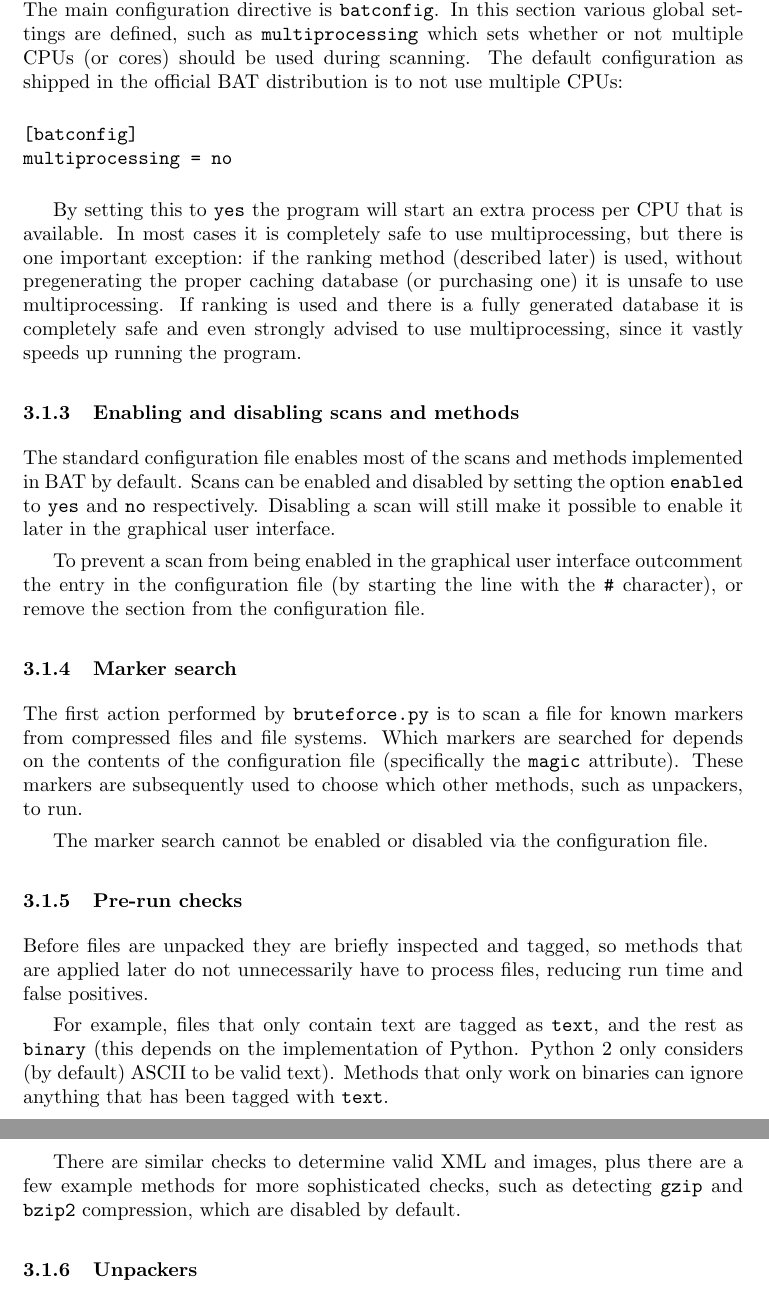
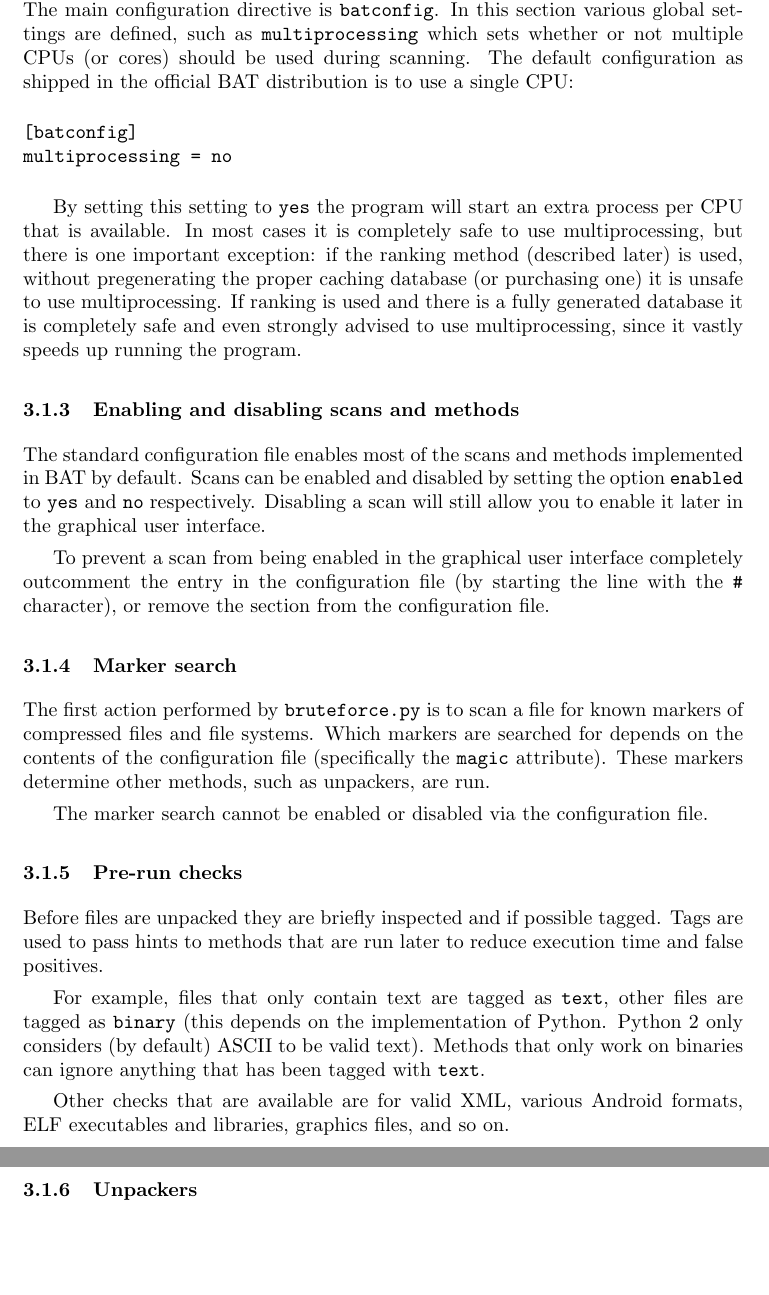
Before and after one commit to armijnhemel/binaryanalysis, a LaTeX document (doc/bat-manual.tex): two parts of pages 3 and 4 of 25, joined at a grey line, cut so that both start at the same text, the shorter picture padded with empty space. Compiled offline with pdfLaTeX.

Commit message:
cleanups

```diff
--- a/doc/bat-manual.tex
+++ b/doc/bat-manual.tex
@@ -122,57 +122,56 @@ INI format. The main configuration directive is \texttt{batconfig}. In this
 section various global settings are defined, such as \texttt{multiprocessing}
 which sets whether or not multiple CPUs (or cores) should be used during
 scanning. The default configuration as shipped in the official BAT distribution
-is to not use multiple CPUs:
+is to use a single CPU:
 
 \begin{verbatim}
 [batconfig]
 multiprocessing = no
 \end{verbatim}
 
-By setting this to \texttt{yes} the program will start an extra process per CPU
-that is available. In most cases it is completely safe to use multiprocessing,
-but there is one important exception: if the ranking method (described later)
-is used, without pregenerating the proper caching database (or purchasing one)
-it is unsafe to use multiprocessing. If ranking is used and there is a fully
-generated database it is completely safe and even strongly advised to use
-multiprocessing, since it vastly speeds up running the program.
+By setting this setting to \texttt{yes} the program will start an extra process
+per CPU that is available. In most cases it is completely safe to use
+multiprocessing, but there is one important exception: if the ranking method
+(described later) is used, without pregenerating the proper caching database
+(or purchasing one) it is unsafe to use multiprocessing. If ranking is used and
+there is a fully generated database it is completely safe and even strongly
+advised to use multiprocessing, since it vastly speeds up running the program.
 
 \subsubsection{Enabling and disabling scans and methods}
 
 The standard configuration file enables most of the scans and methods
 implemented in BAT by default. Scans can be enabled and disabled by setting the
 option \texttt{enabled} to \texttt{yes} and \texttt{no} respectively. Disabling
-a scan will still make it possible to enable it later in the graphical user
-interface.
+a scan will still allow you to enable it later in the graphical user interface.
 
-To prevent a scan from being enabled in the graphical user interface outcomment
-the entry in the configuration file (by starting the line with the \texttt{\#}
-character), or remove the section from the configuration file.
+To prevent a scan from being enabled in the graphical user interface completely
+outcomment the entry in the configuration file (by starting the line with the
+\texttt{\#} character), or remove the section from the configuration file.
 
 \subsubsection{Marker search}
 
 The first action performed by \texttt{bruteforce.py} is to scan a file for
-known markers from compressed files and file systems. Which markers are
-searched for depends on the contents of the configuration file (specifically
-the \texttt{magic} attribute). These markers are subsequently used to choose
-which other methods, such as unpackers, to run.
+known markers of compressed files and file systems. Which markers are searched
+for depends on the contents of the configuration file (specifically the
+\texttt{magic} attribute). These markers determine other methods, such as
+unpackers, are run.
 
 The marker search cannot be enabled or disabled via the configuration file.
 
 \subsubsection{Pre-run checks}
 
-Before files are unpacked they are briefly inspected and tagged, so methods
-that are applied later do not unnecessarily have to process files, reducing
-run time and false positives.
+Before files are unpacked they are briefly inspected and if possible tagged.
+Tags are used to pass hints to methods that are run later to reduce execution
+time and false positives.
 
-For example, files that only contain text are tagged as \texttt{text}, and the
-rest as \texttt{binary} (this depends on the implementation of Python. Python 2
-only considers (by default) ASCII to be valid text). Methods that only work on
-binaries can ignore anything that has been tagged with \texttt{text}.
+For example, files that only contain text are tagged as \texttt{text}, other
+files are tagged as \texttt{binary} (this depends on the implementation of
+Python. Python 2 only considers (by default) ASCII to be valid text). Methods
+that only work on binaries can ignore anything that has been tagged with
+\texttt{text}.
 
-There are similar checks to determine valid XML and images, plus there are a
-few example methods for more sophisticated checks, such as detecting
-\texttt{gzip} and \texttt{bzip2} compression, which are disabled by default.
+Other checks that are available are for valid XML, various Android formats,
+ELF executables and libraries, graphics files, and so on.
 
 \subsubsection{Unpackers}
 
```
Also changed, not shown: doc/bat-manual.tex (8 more changed lines).
